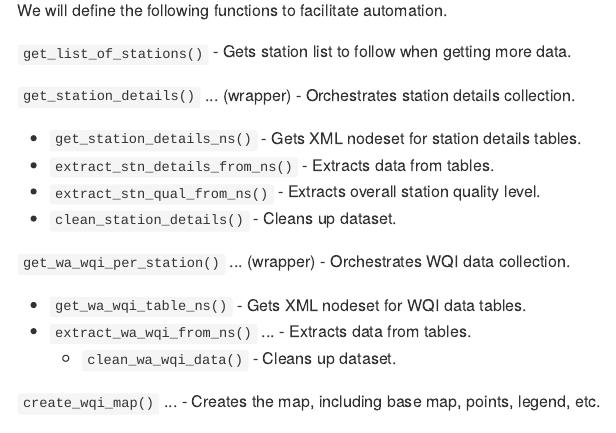
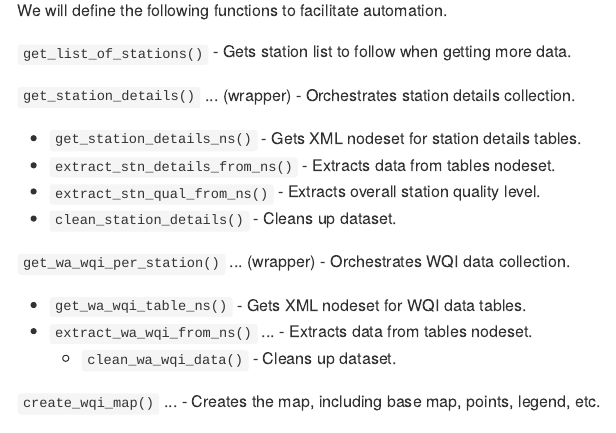
Before and after one commit to deohs/coders, an R Markdown document (demos/data_import/wa_wqi/get_wa_wqi_per_station.Rmd): the page in a window 1100 px wide, from 1300 px down. The pictures show the output file demos/data_import/wa_wqi/get_wa_wqi_per_station.md that the author committed with the source, drawn offline in the style of GitHub.

Commit message:
Clarified some content.

```diff
--- a/demos/data_import/wa_wqi/get_wa_wqi_per_station.Rmd
+++ b/demos/data_import/wa_wqi/get_wa_wqi_per_station.Rmd
@@ -105,14 +105,14 @@ We will define the following functions to facilitate automation.
 `get_station_details()` ... (wrapper) - Orchestrates station details collection.
 
 * `get_station_details_ns()` - Gets XML nodeset for station details tables.
-* `extract_stn_details_from_ns()` - Extracts data from tables.
+* `extract_stn_details_from_ns()` - Extracts data from tables nodeset.
 * `extract_stn_qual_from_ns()` - Extracts overall station quality level.
 * `clean_station_details()` - Cleans up dataset.
 
 `get_wa_wqi_per_station()` ... (wrapper) - Orchestrates WQI data collection.
 
 * `get_wa_wqi_table_ns()` - Gets XML nodeset for WQI data tables.
-* `extract_wa_wqi_from_ns()` ... - Extracts data from tables.
+* `extract_wa_wqi_from_ns()` ... - Extracts data from tables nodeset.
    * `clean_wa_wqi_data()` - Cleans up dataset.
 
 `create_wqi_map()` ... - Creates the map, including base map, points, legend, etc.
```
Also changed, not shown: demos/data_import/wa_wqi/get_wa_wqi_per_station.md.
